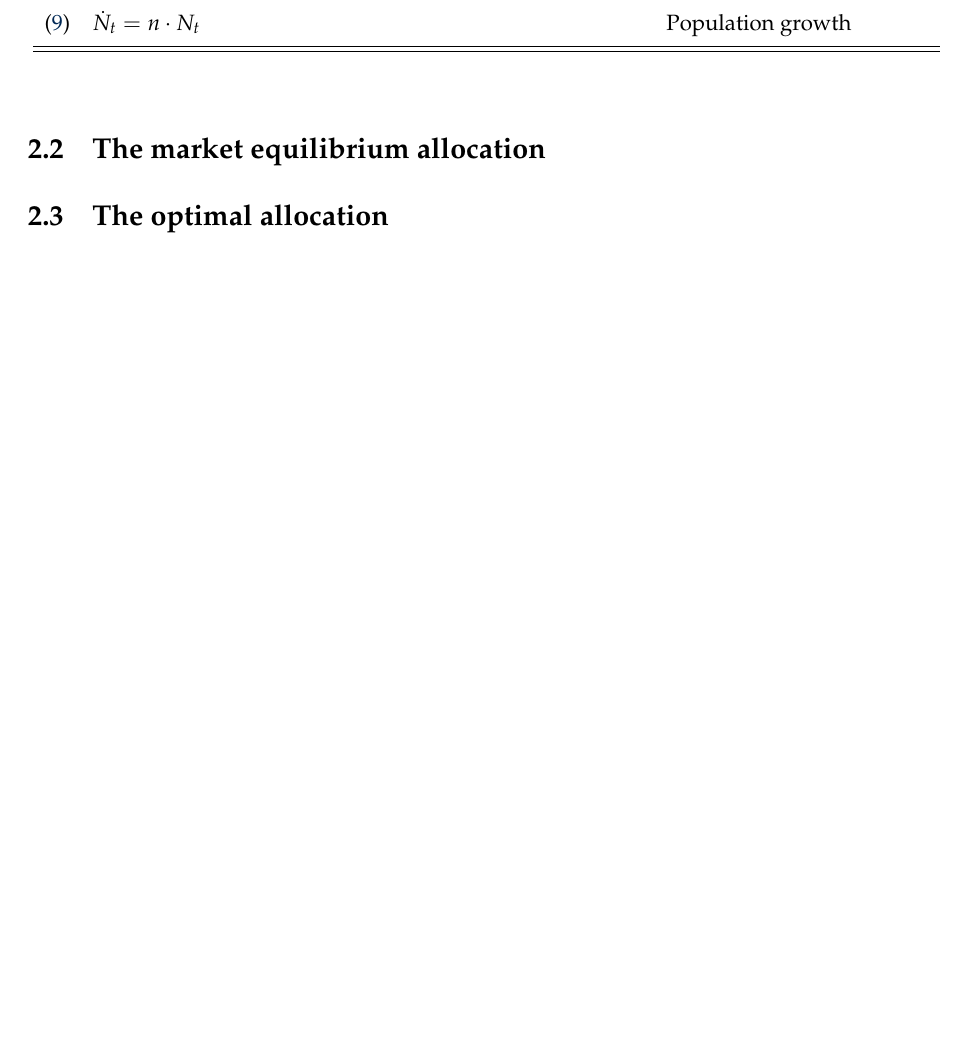
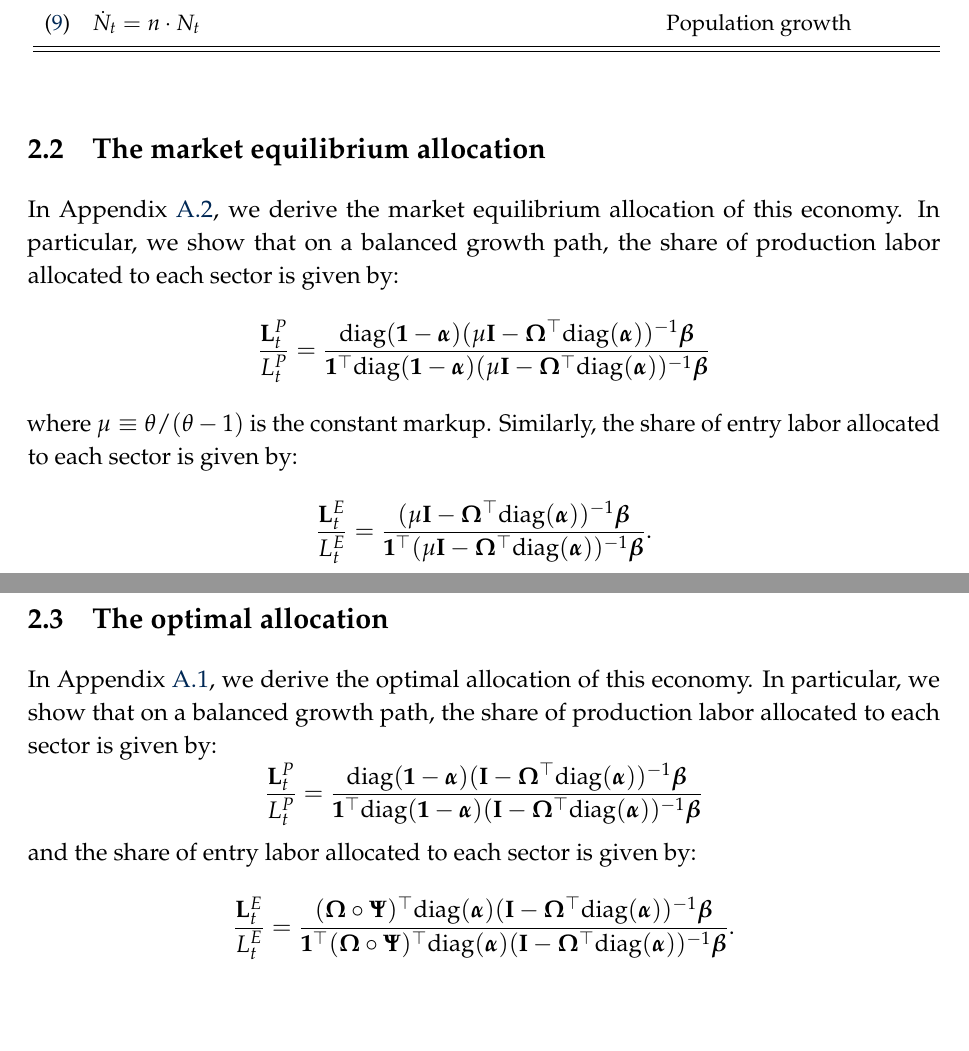
Before and after one commit to jfbrou/LOV, a LaTeX paper (Latex/Draft/draft.tex): part of page 4 of 15 before the commit and two parts of pages 4 and 5 of 16 after it, the two joined at a grey line, cut so that both start at the same text, the shorter picture padded with empty space. Compiled offline with pdfLaTeX.

Commit message:
Update the draft.

```diff
--- a/Latex/Draft/draft.tex
+++ b/Latex/Draft/draft.tex
@@ -157,7 +156,25 @@ The economic environment is summarized in Table \ref{tab:environment}.
 
 \subsection{The market equilibrium allocation}
 
+In Appendix \ref{a:market equilibrium allocation}, we derive the market equilibrium allocation of this economy. In particular, we show that on a balanced growth path, the share of production labor allocated to each sector is given by:
+\begin{equation*}
+    \frac{\mathbf{L}_t^P}{L_t^P} = \frac{\text{diag}(\mathbf{1} - \bm{\alpha}) (\mu \mathbf{I} - \bm{\Omega}^{\top} \text{diag}(\bm{\alpha}))^{-1} \bm{\beta}}{\mathbf{1}^{\top} \text{diag}(\mathbf{1} - \bm{\alpha}) (\mu \mathbf{I} - \bm{\Omega}^{\top} \text{diag}(\bm{\alpha}))^{-1} \bm{\beta}}
+\end{equation*}
+where $\mu \equiv \theta / (\theta - 1)$ is the constant markup. Similarly, the share of entry labor allocated to each sector is given by:
+\begin{equation*}
+    \frac{\mathbf{L}_t^E}{L_t^E} = \frac{(\mu \mathbf{I} - \bm{\Omega}^{\top} \text{diag}(\bm{\alpha}))^{-1} \bm{\beta}}{\mathbf{1}^{\top} (\mu \mathbf{I} - \bm{\Omega}^{\top} \text{diag}(\bm{\alpha}))^{-1} \bm{\beta}}.
+\end{equation*}
+
 \subsection{The optimal allocation}
+
+In Appendix \ref{a:optimal allocation}, we derive the optimal allocation of this economy. In particular, we show that on a balanced growth path, the share of production labor allocated to each sector is given by:
+\begin{equation*}
+    \frac{\mathbf{L}_t^P}{L_t^P} = \frac{\text{diag}(\mathbf{1} - \bm{\alpha}) (\mathbf{I} - \bm{\Omega}^{\top} \text{diag}(\bm{\alpha}))^{-1} \bm{\beta}}{\mathbf{1}^{\top} \text{diag}(\mathbf{1} - \bm{\alpha}) (\mathbf{I} - \bm{\Omega}^{\top} \text{diag}(\bm{\alpha}))^{-1} \bm{\beta}}
+\end{equation*}
+and the share of entry labor allocated to each sector is given by:
+\begin{equation*}
+    \frac{\mathbf{L}_t^E}{L_t^E} = \frac{(\bm{\Omega} \circ \bm{\Psi})^{\top} \text{diag}(\bm{\alpha}) (\mathbf{I} - \bm{\Omega}^{\top} \text{diag}(\bm{\alpha}))^{-1} \bm{\beta}}{\mathbf{1}^{\top} (\bm{\Omega} \circ \bm{\Psi})^{\top} \text{diag}(\bm{\alpha}) (\mathbf{I} - \bm{\Omega}^{\top} \text{diag}(\bm{\alpha}))^{-1} \bm{\beta}}.
+\end{equation*}
 
 \clearpage
 
```
Also changed, not shown: Latex/Draft/draft.pdf, Latex/Draft/draft.tex (7 more changed lines).
